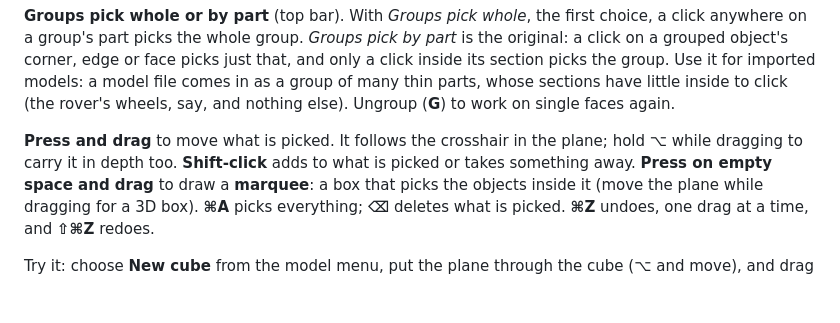
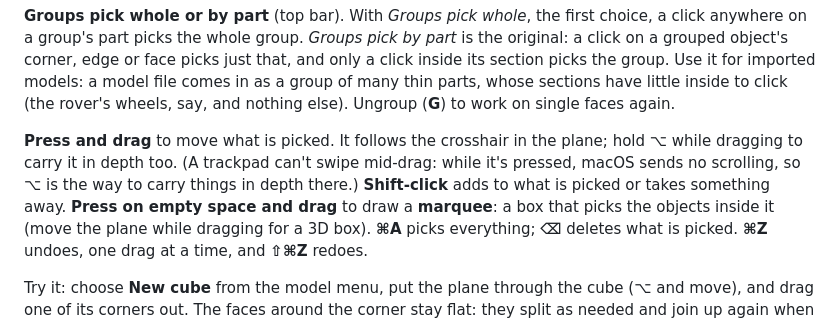
Before and after one commit to willkessler/cutplane_web, a Markdown page: docs/GUIDE.md, the part around the change. Rendered like a GitHub page; blank space fills up the shorter version.

Commit message:
Guide: a trackpad can't swipe mid-drag, so ⌥ carries things in depth
Co-Authored-By: Claude Opus 5.5 <noreply@anthropic.com>

```diff
--- a/docs/GUIDE.md
+++ b/docs/GUIDE.md
@@ -68,7 +68,8 @@ have little inside to click (the rover's wheels, say, and nothing else). Ungroup
 on single faces again.
 
 **Press and drag** to move what is picked. It follows the crosshair in the plane; hold ⌥ while
-dragging to carry it in depth too. **Shift-click** adds to what is picked or takes something away.
+dragging to carry it in depth too. (A trackpad can't swipe mid-drag: while it's pressed, macOS
+sends no scrolling, so ⌥ is the way to carry things in depth there.) **Shift-click** adds to what is picked or takes something away.
 **Press on empty space and drag** to draw a **marquee**: a box that picks the objects inside it
 (move the plane while dragging for a 3D box). **⌘A** picks everything; **⌫** deletes what is
 picked. **⌘Z** undoes, one drag at a time, and **⇧⌘Z** redoes.
```
